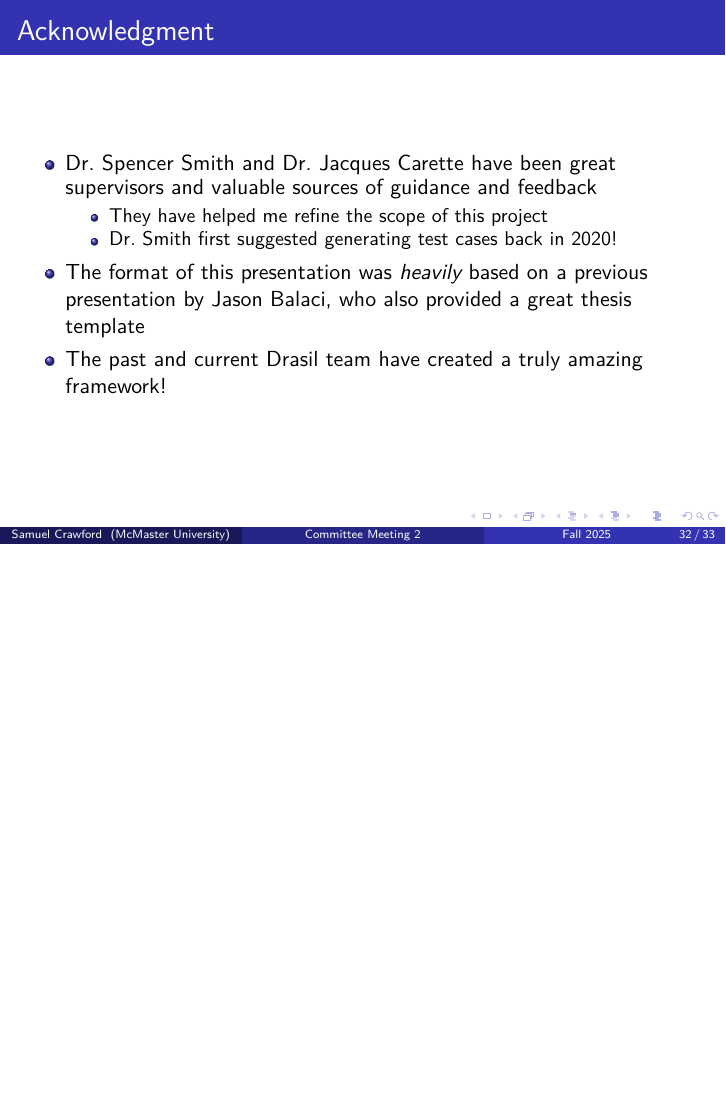
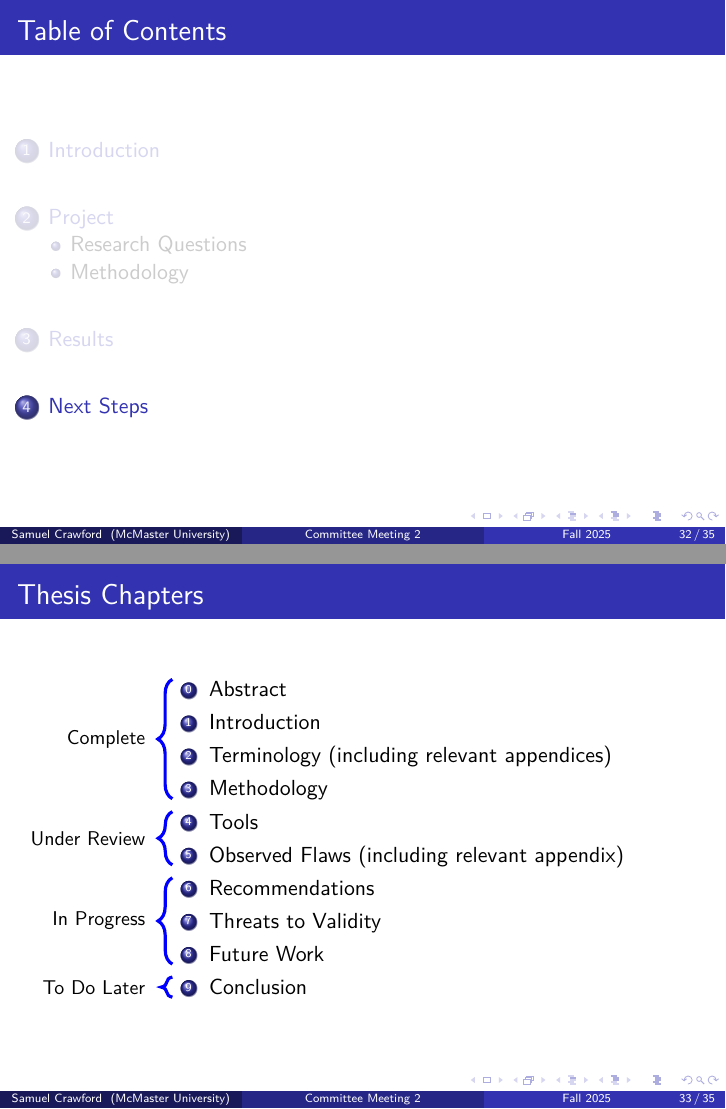
Before and after one commit to samm82/TestingTesting, LaTeX slides (meeting.tex): page 57 of 63 before the commit and pages 55 and 57 of 66 after it, the two joined at a grey line, the shorter picture padded with empty space. The pictures show the PDF file meeting.pdf that the author committed with the source.

Commit message:
Add chapter progress summary to slides; #249

```diff
--- a/meeting.tex
+++ b/meeting.tex
@@ -332,3 +350,27 @@
 %     \hspace\fill{\small--- Dr.~Jacques Carette}
 % \end{block}
 
+%%%%%%%%%%%%%%%%%%%%%%%%%%%%%%%%%%%%%%%%%%%%%%%%%%%%%%%%%%%%%%%%%%%%%%%%%%%%%%%
+%% NEXT STEPS
+%%%%%%%%%%%%%%%%%%%%%%%%%%%%%%%%%%%%%%%%%%%%%%%%%%%%%%%%%%%%%%%%%%%%%%%%%%%%%%%
+
+\section{Next Steps}
+\begin{frame}
+    \frametitle{Thesis Chapters}
+    \begin{columns}
+        \begin{column}{0.2\textwidth}
+        \end{column}
+        \begin{column}{0.8\textwidth}
+            \begin{enumerate}
+                \setcounter{enumi}{-1}
+                \item\tikzmark{top 1}Abstract
+                \item Introduction
+                \item Terminology (including relevant appendices)
+                \item\tikzmark{bottom 1}Methodology
+                \item\tikzmark{top 2}Tools
+                \item\tikzmark{bottom 2}Observed Flaws (including relevant appendix)
+                \item\tikzmark{top 3}Recommendations
+                \item Threats to Validity
+                \item\tikzmark{bottom 3}Future Work
+                \item\tikzmark{top 4}\tikzmark{bottom 4}Conclusion
+            \end{enumerate}\pause
@@ -335,3 +382,7 @@
+        \end{column}
+    \end{columns}
+
+\end{frame}
 
 %%%%%%%%%%%%%%%%%%%%%%%%%%%%%%%%%%%%%%%%%%%%%%%%%%%%%%%%%%%%%%%%%%%%%%%%%%%%%%%
 %% ACKNOWLEDGEMENTS
```
Also changed, not shown: meeting.pdf, meeting.tex (25 more changed lines).
